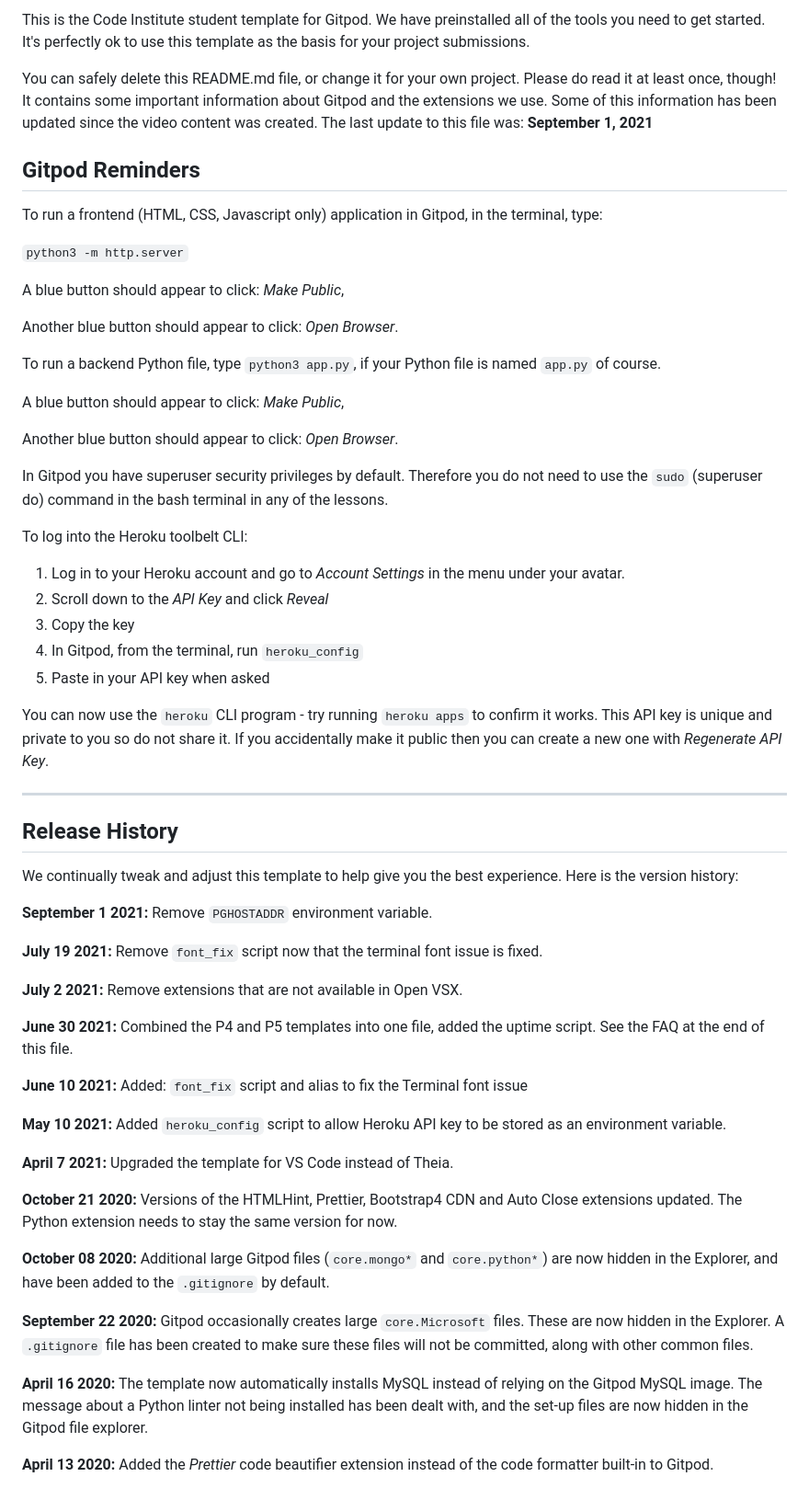
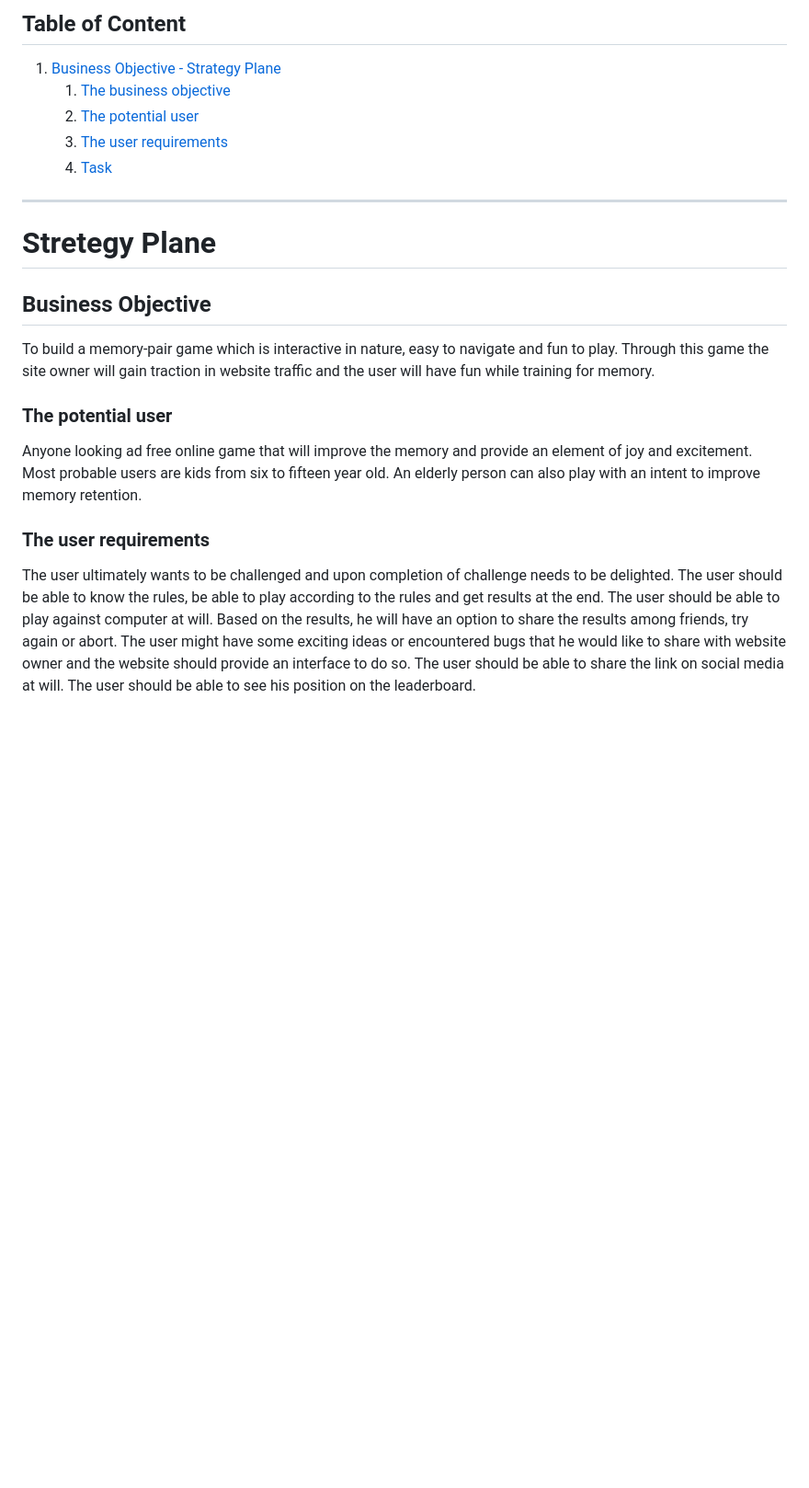
Before and after one commit to ysgurjar/pp2-flip-card-game, a Markdown page: README.md, the part around the change printed below. Shown: that part at 92% size. Rendered like a GitHub page; blank space fills up the shorter version.

Commit message:
feat: add readme- stretegy plane

```diff
--- a/README.md
+++ b/README.md
@@ -4,63 +4,25 @@ Welcome Yash Gurjar,
 
-This is the Code Institute student template for Gitpod. We have preinstalled all of the tools you need to get started. It's perfectly ok to use this template as the basis for your project submissions.
+## Table of Content
 
-You can safely delete this README.md file, or change it for your own project. Please do read it at least once, though! It contains some important information about Gitpod and the extensions we use. Some of this information has been updated since the video content was created. The last update to this file was: **September 1, 2021**
+1. [Business Objective - Strategy Plane](#stretegy-plane)
+    1. [The business objective](#business-objective)
+    2. [The potential user](#the-potential-user)
+    3. [The user requirements](#the-user-requirements)
+    4. [Task](#task)
 
-## Gitpod Reminders
+<hr>
 
-To run a frontend (HTML, CSS, Javascript only) application in Gitpod, in the terminal, type:
+# Stretegy Plane
 
-`python3 -m http.server`
+## Business Objective
 
-A blue button should appear to click: _Make Public_,
+To build a memory-pair game which is interactive in nature, easy to navigate and fun to play. Through this game the site owner will gain traction in website traffic and the user will have fun while training for memory.
 
-Another blue button should appear to click: _Open Browser_.
+### The potential user
 
-To run a backend Python file, type `python3 app.py`, if your Python file is named `app.py` of course.
+Anyone looking ad free online game that will improve the memory and provide an element of joy and excitement. Most probable users are kids from six to fifteen year old. An elderly person can also play with an intent to improve memory retention.
 
-A blue button should appear to click: _Make Public_,
+### The user requirements
 
-Another blue button should appear to click: _Open Browser_.
+The user ultimately wants to be challenged and upon completion of challenge needs to be delighted. The user should be able to know the rules, be able to play according to the rules and get results at the end. The user should be able to play against computer at will. Based on the results, he will have an option to share the results among friends, try again or abort. The user might have some exciting ideas or encountered bugs that he would like to share with website owner and the website should provide an interface to do so. The user should be able to share the link on social media at will. The user should be able to see his position on the leaderboard.
 
-In Gitpod you have superuser security privileges by default. Therefore you do not need to use the `sudo` (superuser do) command in the bash terminal in any of the lessons.
-
-To log into the Heroku toolbelt CLI:
-
-1. Log in to your Heroku account and go to *Account Settings* in the menu under your avatar.
-2. Scroll down to the *API Key* and click *Reveal*
-3. Copy the key
-4. In Gitpod, from the terminal, run `heroku_config`
-5. Paste in your API key when asked
-
-You can now use the `heroku` CLI program - try running `heroku apps` to confirm it works. This API key is unique and private to you so do not share it. If you accidentally make it public then you can create a new one with _Regenerate API Key_.
-
-------
-
-## Release History
-
-We continually tweak and adjust this template to help give you the best experience. Here is the version history:
-
-**September 1 2021:** Remove `PGHOSTADDR` environment variable.
-
-**July 19 2021:** Remove `font_fix` script now that the terminal font issue is fixed.
-
-**July 2 2021:** Remove extensions that are not available in Open VSX.
-
-**June 30 2021:** Combined the P4 and P5 templates into one file, added the uptime script. See the FAQ at the end of this file.
-
-**June 10 2021:** Added: `font_fix` script and alias to fix the Terminal font issue
-
-**May 10 2021:** Added `heroku_config` script to allow Heroku API key to be stored as an environment variable.
-
-**April 7 2021:** Upgraded the template for VS Code instead of Theia.
-
-**October 21 2020:** Versions of the HTMLHint, Prettier, Bootstrap4 CDN and Auto Close extensions updated. The Python extension needs to stay the same version for now.
-
-**October 08 2020:** Additional large Gitpod files (`core.mongo*` and `core.python*`) are now hidden in the Explorer, and have been added to the `.gitignore` by default.
-
-**September 22 2020:** Gitpod occasionally creates large `core.Microsoft` files. These are now hidden in the Explorer. A `.gitignore` file has been created to make sure these files will not be committed, along with other common files.
-
-**April 16 2020:** The template now automatically installs MySQL instead of relying on the Gitpod MySQL image. The message about a Python linter not being installed has been dealt with, and the set-up files are now hidden in the Gitpod file explorer.
-
-**April 13 2020:** Added the _Prettier_ code beautifier extension instead of the code formatter built-in to Gitpod.
-
```
Also changed, not shown: other parts of README.md (+4 -46 lines), docs/banner.png (added).
